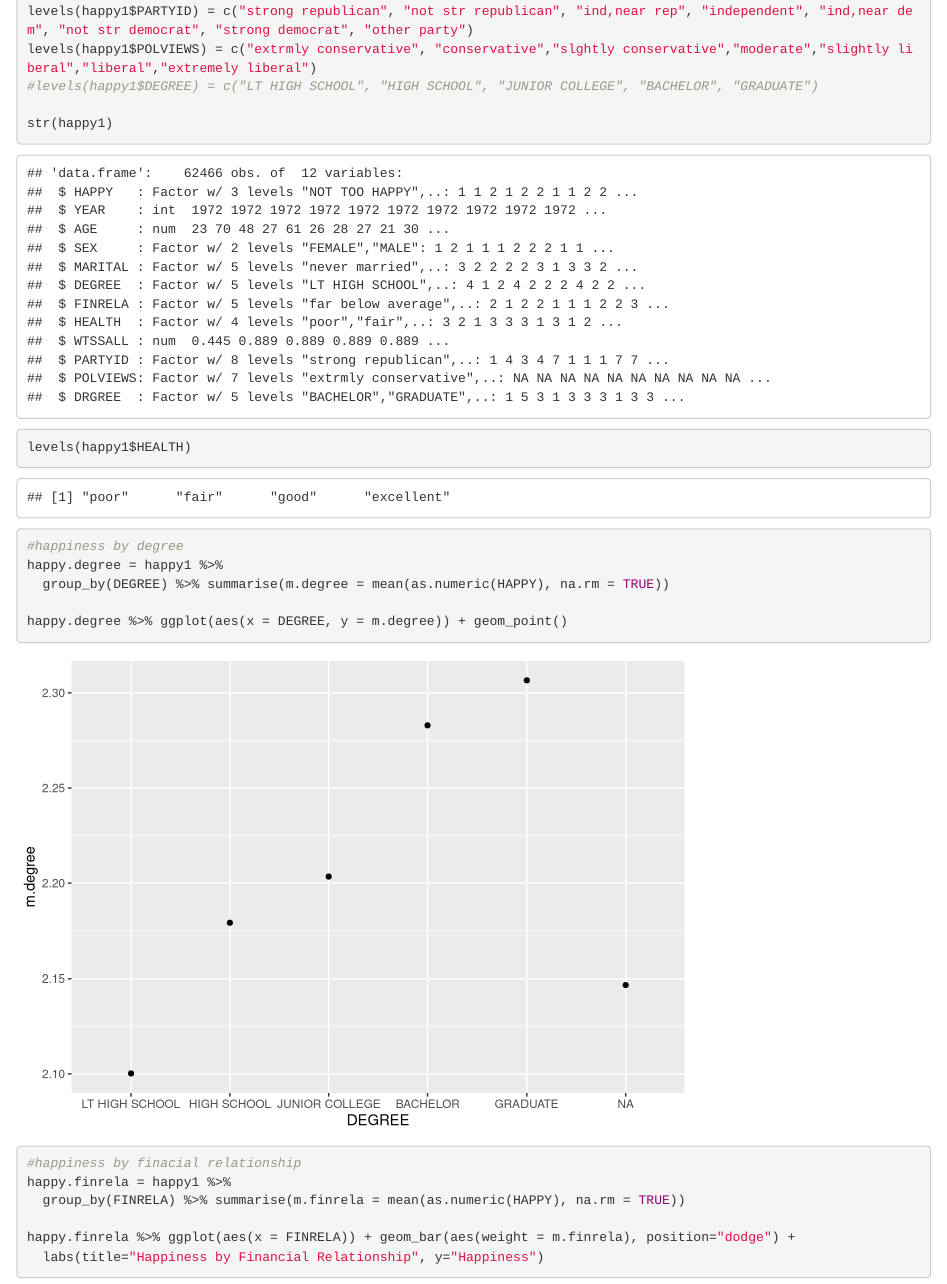
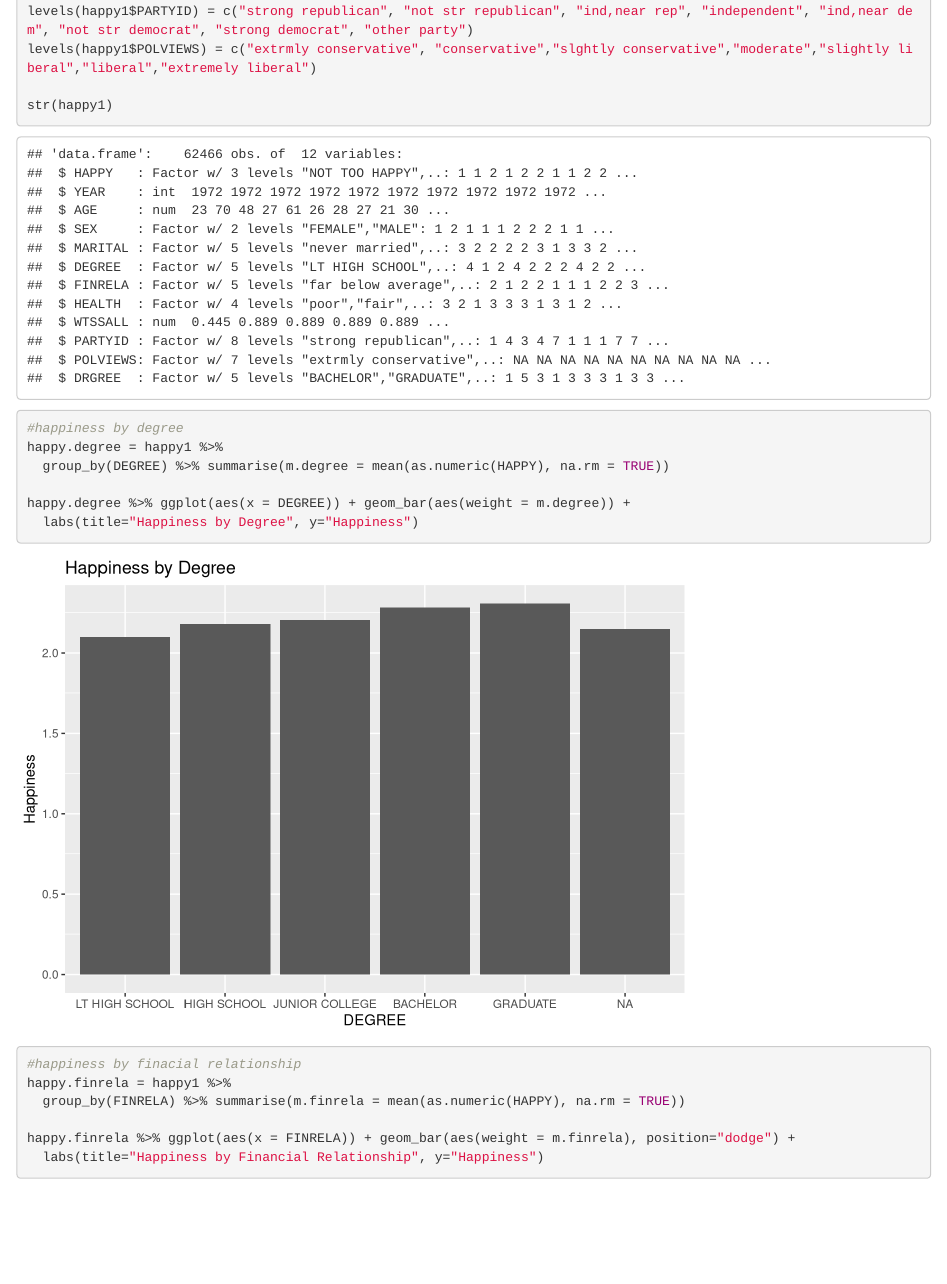
Before and after one commit to natefrank48/homework6, an R Markdown document (hw6.Rmd): the page in a window 1100 px wide, from 960 px down. Rendered offline with R 4.5, knitr and Pandoc, with nearby package versions; some code elsewhere in the file could not run offline.

Commit message:
made both graphs bar graphs

````diff
--- a/hw6.Rmd
+++ b/hw6.Rmd
@@ -47,11 +47,8 @@ levels(happy1$FINRELA) = c("far below average","below average","average","above
 levels(happy1$HEALTH) = c("poor","fair","good","excellent")
 levels(happy1$PARTYID) = c("strong republican", "not str republican", "ind,near rep", "independent", "ind,near dem", "not str democrat", "strong democrat", "other party")
 levels(happy1$POLVIEWS) = c("extrmly conservative", "conservative","slghtly conservative","moderate","slightly liberal","liberal","extremely liberal")
-#levels(happy1$DEGREE) = c("LT HIGH SCHOOL", "HIGH SCHOOL", "JUNIOR COLLEGE", "BACHELOR", "GRADUATE")
 
 str(happy1)
-levels(happy1$HEALTH)
-
 ```
 
 
@@ -61,7 +58,8 @@ levels(happy1$HEALTH)
 happy.degree = happy1 %>%
   group_by(DEGREE) %>% summarise(m.degree = mean(as.numeric(HAPPY), na.rm = TRUE))
 
-happy.degree %>% ggplot(aes(x = DEGREE, y = m.degree)) + geom_point()
+happy.degree %>% ggplot(aes(x = DEGREE)) + geom_bar(aes(weight = m.degree)) +
+  labs(title="Happiness by Degree", y="Happiness")
 ```
 
 
````
Also changed, not shown: hw6.html.
